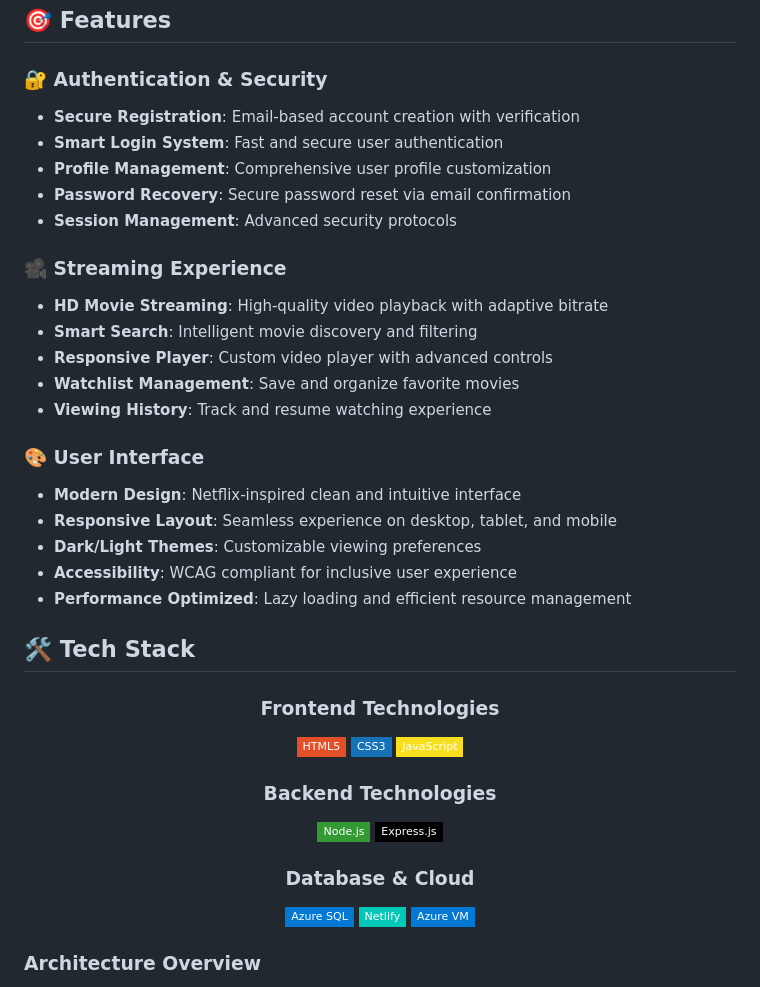
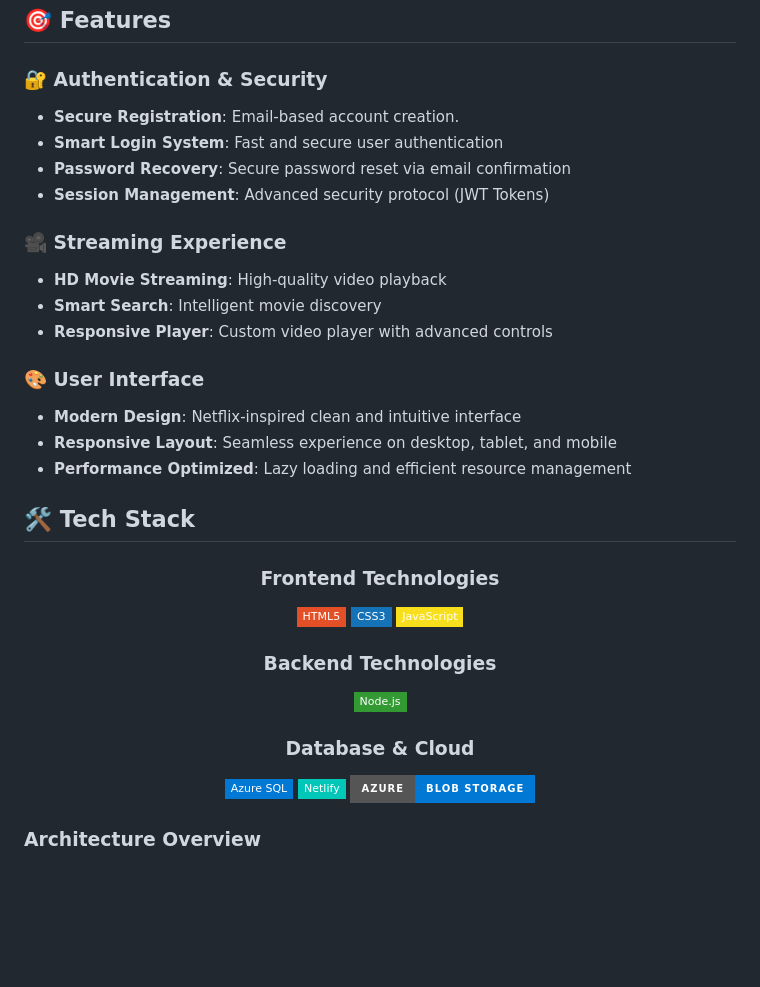
Before and after one commit to ShettyBro/Fillmyadda-2.0-serverless, a Markdown page: README.md, the part around the change. Rendered like a GitHub page; badges without logos; blank space fills up the shorter version.

```diff
--- a/README.md
+++ b/README.md
@@ -30,24 +30,19 @@ FilmyAdda 2.0 is a cutting-edge serverless movie streaming platform that brings
 ## 🎯 Features
 
 ### 🔐 **Authentication & Security**
-- **Secure Registration**: Email-based account creation with verification
+- **Secure Registration**: Email-based account creation.
 - **Smart Login System**: Fast and secure user authentication
-- **Profile Management**: Comprehensive user profile customization
 - **Password Recovery**: Secure password reset via email confirmation
-- **Session Management**: Advanced security protocols
+- **Session Management**: Advanced security protocol (JWT Tokens)
 
 ### 🎥 **Streaming Experience**
-- **HD Movie Streaming**: High-quality video playback with adaptive bitrate
-- **Smart Search**: Intelligent movie discovery and filtering
+- **HD Movie Streaming**: High-quality video playback
+- **Smart Search**: Intelligent movie discovery
 - **Responsive Player**: Custom video player with advanced controls
-- **Watchlist Management**: Save and organize favorite movies
-- **Viewing History**: Track and resume watching experience
 
 ### 🎨 **User Interface**
 - **Modern Design**: Netflix-inspired clean and intuitive interface
 - **Responsive Layout**: Seamless experience on desktop, tablet, and mobile
-- **Dark/Light Themes**: Customizable viewing preferences
-- **Accessibility**: WCAG compliant for inclusive user experience
 - **Performance Optimized**: Lazy loading and efficient resource management
 
 ## 🛠️ Tech Stack
@@ -61,12 +56,12 @@ FilmyAdda 2.0 is a cutting-edge serverless movie streaming platform that brings
 
 ### Backend Technologies
 ![Node.js](https://img.shields.io/badge/Node.js-339933?style=flat-square&logo=node.js&logoColor=white)
-![Express.js](https://img.shields.io/badge/Express.js-000000?style=flat-square&logo=express&logoColor=white)
+
 
 ### Database & Cloud
 ![Azure SQL](https://img.shields.io/badge/Azure_SQL-0078D4?style=flat-square&logo=microsoft-azure&logoColor=white)
 ![Netlify](https://img.shields.io/badge/Netlify-00C7B7?style=flat-square&logo=netlify&logoColor=white)
-![Azure VM](https://img.shields.io/badge/Azure_VM-0078D4?style=flat-square&logo=microsoft-azure&logoColor=white)
+![Azure Bolb Storage](https://img.shields.io/badge/Azure-Blob%20Storage-0078D4?style=for-the-badge&logo=Microsoft%20Azure&logoColor=white)
 
 </div>
 
```
